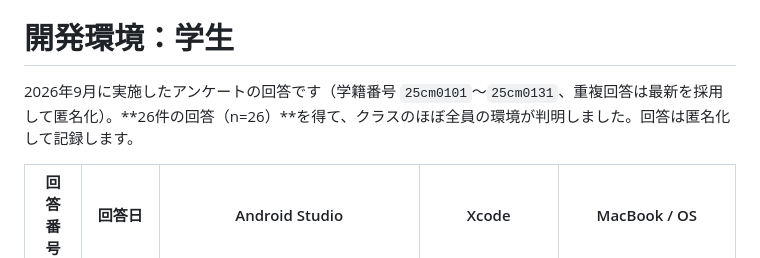
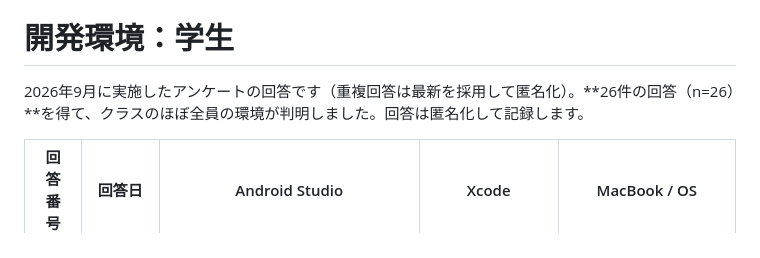
Before and after one commit to LeoAndo/jec-25cm-hybrid-app, a Markdown page: README.md, the part around the change. Drawn GitHub-style.

Commit message:
READMEから学籍番号の範囲記述を削除し、完全匿名化する

```diff
--- a/README.md
+++ b/README.md
@@ -305,7 +305,7 @@ CocoaPods 1.16.2 / Android SDK 37.0.0 / JDK 21（Android Studio Panda 2 同梱
 
 # 開発環境：学生
 
-2026年9月に実施したアンケートの回答です（学籍番号 `25cm0101`〜`25cm0131`、重複回答は最新を採用して匿名化）。**26件の回答（n=26）**を得て、クラスのほぼ全員の環境が判明しました。回答は匿名化して記録します。
+2026年9月に実施したアンケートの回答です（重複回答は最新を採用して匿名化）。**26件の回答（n=26）**を得て、クラスのほぼ全員の環境が判明しました。回答は匿名化して記録します。
 
 | 回答番号 | 回答日 | Android Studio | Xcode | MacBook / OS |
 | --- | --- | --- | --- | --- |
```
